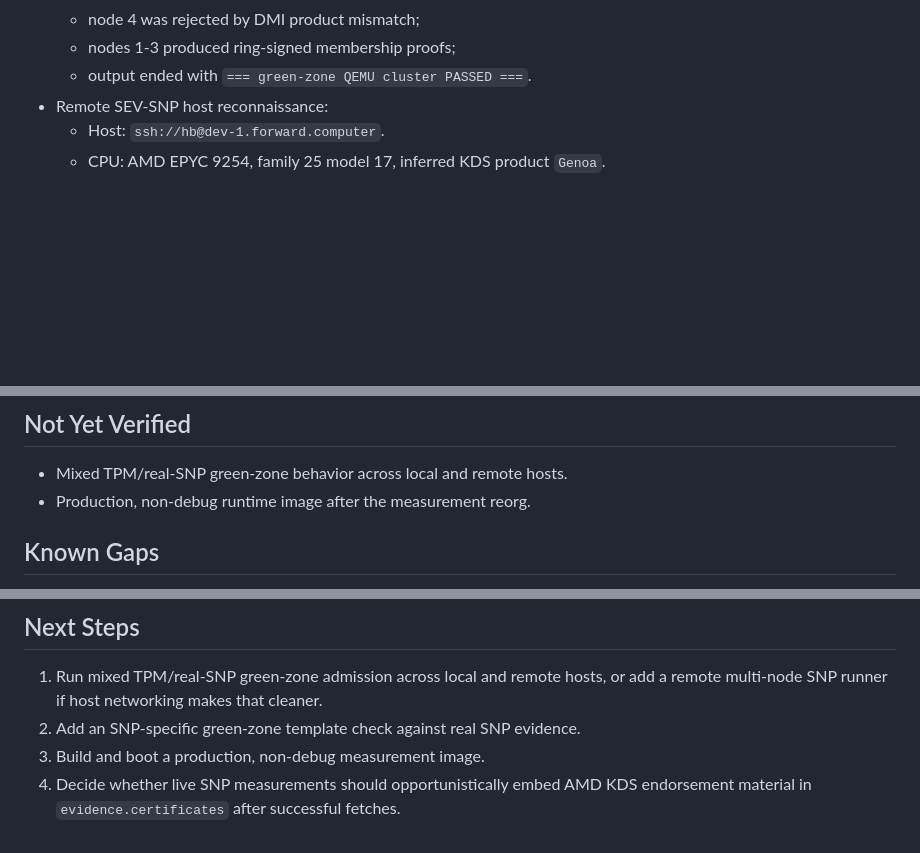
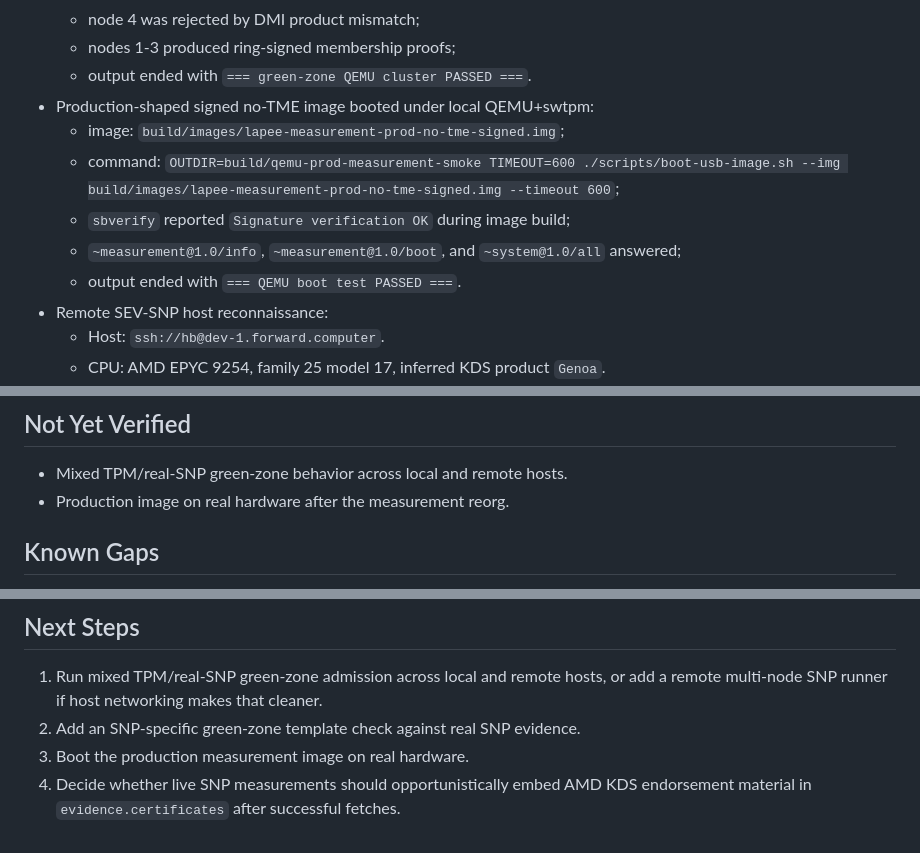
Before and after one commit to permaweb/os, a Markdown page: STATUS.md, 3 parts joined by grey strips. Drawn GitHub-style; blank space fills up the shorter version.

Commit message:
Record production measurement smoke

```diff
--- a/STATUS.md
+++ b/STATUS.md
@@ -145,6 +145,14 @@ admission and production-image validation.
   - node 4 was rejected by DMI product mismatch;
   - nodes 1-3 produced ring-signed membership proofs;
   - output ended with `=== green-zone QEMU cluster PASSED ===`.
+- Production-shaped signed no-TME image booted under local QEMU+swtpm:
+  - image: `build/images/lapee-measurement-prod-no-tme-signed.img`;
+  - command:
+    `OUTDIR=build/qemu-prod-measurement-smoke TIMEOUT=600 ./scripts/boot-usb-image.sh --img build/images/lapee-measurement-prod-no-tme-signed.img --timeout 600`;
+  - `sbverify` reported `Signature verification OK` during image build;
+  - `~measurement@1.0/info`, `~measurement@1.0/boot`, and
+    `~system@1.0/all` answered;
+  - output ended with `=== QEMU boot test PASSED ===`.
 - Remote SEV-SNP host reconnaissance:
   - Host: `ssh://hb@dev-1.forward.computer`.
   - CPU: AMD EPYC 9254, family 25 model 17, inferred KDS product `Genoa`.
@@ -166,7 +174,7 @@ admission and production-image validation.
 ## Not Yet Verified
 
 - Mixed TPM/real-SNP green-zone behavior across local and remote hosts.
-- Production, non-debug runtime image after the measurement reorg.
+- Production image on real hardware after the measurement reorg.
 
 ## Known Gaps
 
@@ -185,6 +193,6 @@ admission and production-image validation.
 1. Run mixed TPM/real-SNP green-zone admission across local and remote hosts,
    or add a remote multi-node SNP runner if host networking makes that cleaner.
 2. Add an SNP-specific green-zone template check against real SNP evidence.
-3. Build and boot a production, non-debug measurement image.
+3. Boot the production measurement image on real hardware.
 4. Decide whether live SNP measurements should opportunistically embed AMD KDS
    endorsement material in `evidence.certificates` after successful fetches.
```
